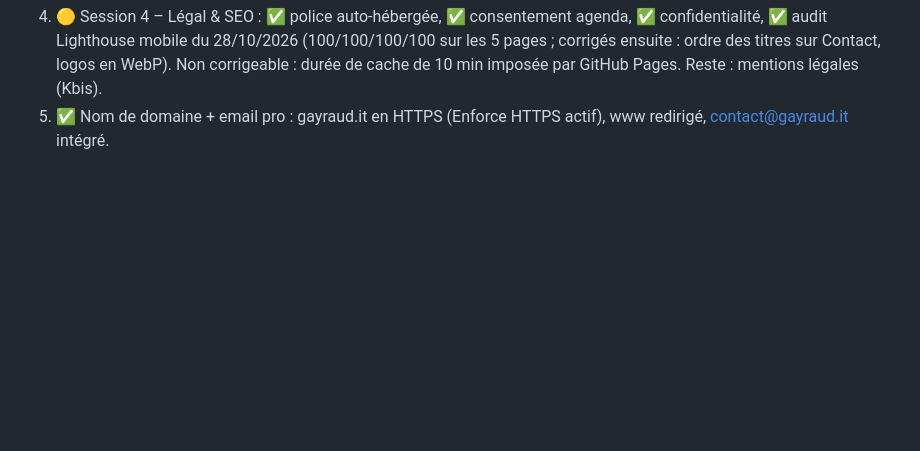
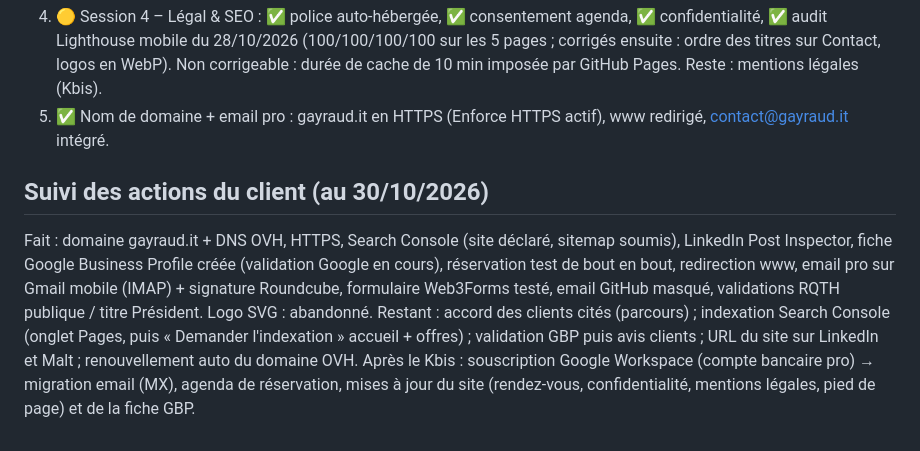
Before and after one commit to HealusionDev/GAYRAUD-SASU, a Markdown page: CLAUDE.md, the part around the change. Rendered like a GitHub page; blank space fills up the shorter version.

Commit message:
CLAUDE.md : suivi des actions du client
Co-Authored-By: Claude Opus 5.5 <noreply@anthropic.com>
Claude-Session: https://claude.ai/code/session_01ULoiYuGXQEDnRRAf8XLS2p

```diff
--- a/CLAUDE.md
+++ b/CLAUDE.md
@@ -86,3 +86,13 @@ le parcours, rediriger vers LinkedIn et Malt, permettre la prise de rendez-vous
    ✅ audit Lighthouse mobile du 28/10/2026 (100/100/100/100 sur les 5 pages ; corrigés ensuite : ordre des titres
    sur Contact, logos en WebP). Non corrigeable : durée de cache de 10 min imposée par GitHub Pages. Reste : mentions légales (Kbis).
 5. ✅ Nom de domaine + email pro : gayraud.it en HTTPS (Enforce HTTPS actif), www redirigé, contact@gayraud.it intégré.
+
+## Suivi des actions du client (au 30/10/2026)
+Fait : domaine gayraud.it + DNS OVH, HTTPS, Search Console (site déclaré, sitemap soumis), LinkedIn Post Inspector,
+fiche Google Business Profile créée (validation Google en cours), réservation test de bout en bout, redirection www,
+email pro sur Gmail mobile (IMAP) + signature Roundcube, formulaire Web3Forms testé, email GitHub masqué,
+validations RQTH publique / titre Président. Logo SVG : abandonné.
+Restant : accord des clients cités (parcours) ; indexation Search Console (onglet Pages, puis « Demander l'indexation »
+accueil + offres) ; validation GBP puis avis clients ; URL du site sur LinkedIn et Malt ; renouvellement auto du domaine OVH.
+Après le Kbis : souscription Google Workspace (compte bancaire pro) → migration email (MX), agenda de réservation,
+mises à jour du site (rendez-vous, confidentialité, mentions légales, pied de page) et de la fiche GBP.
```
